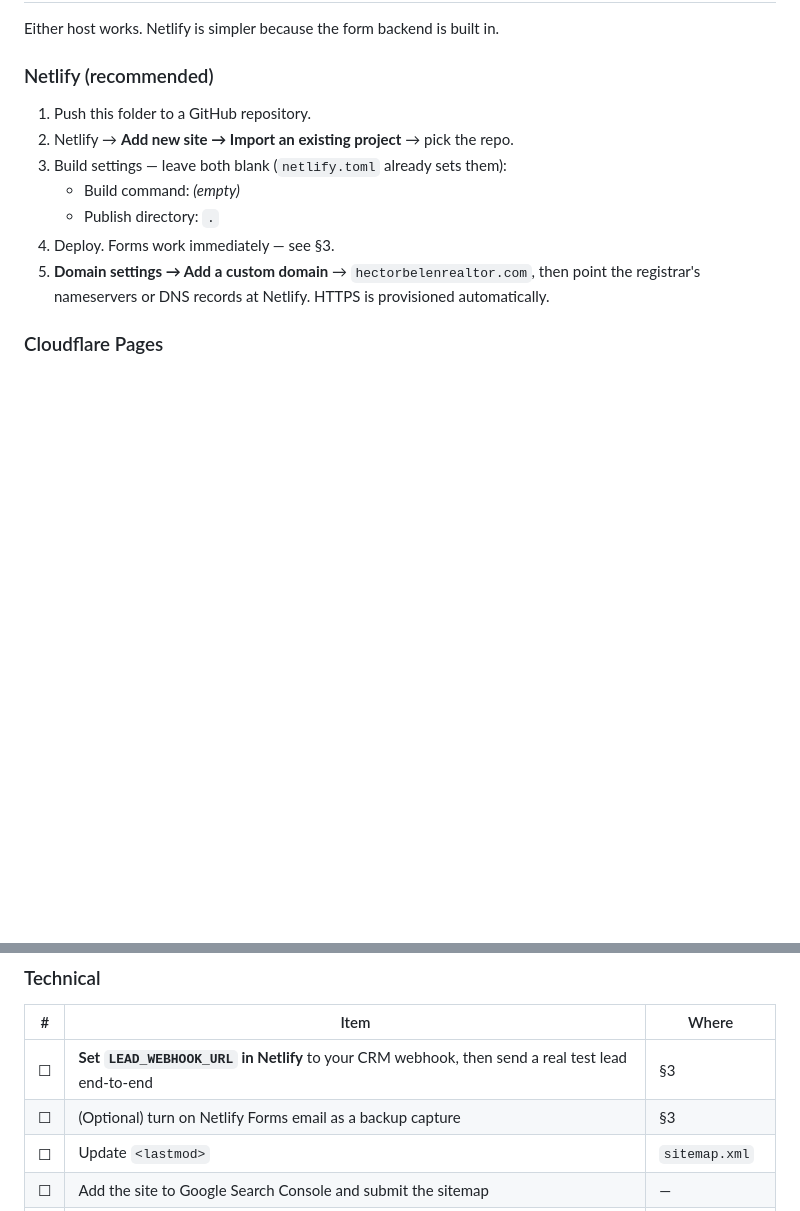
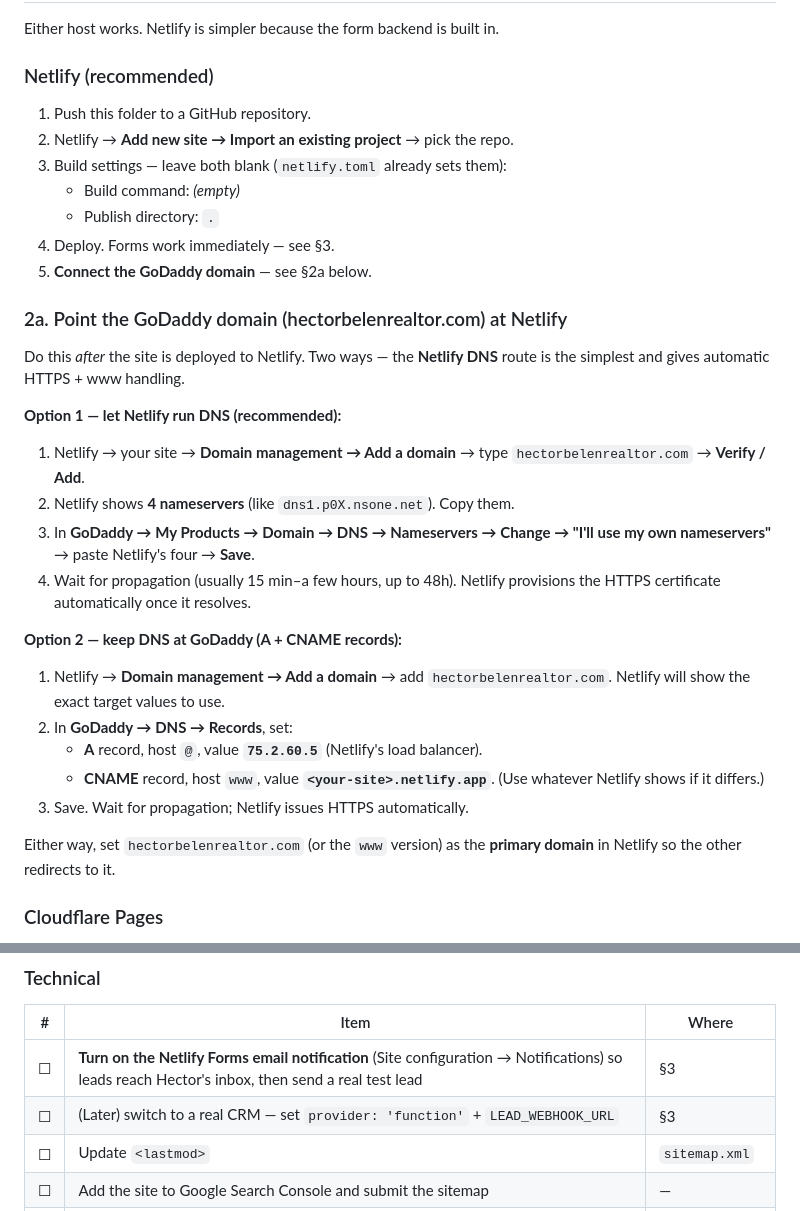
Before and after one commit to Hectorbelen/hector-belen-realty, a Markdown page: README.md, 2 parts joined by grey strips. Rendered like a GitHub page; blank space fills up the shorter version.

Commit message:
Switch lead capture to Netlify Forms (email + dashboard) + GoDaddy domain guide
- Form posts to Netlify Forms: leads reach email + Site→Forms with no extra
  accounts (serverless function kept, ready for a CRM webhook later)
- README: step-by-step GoDaddy → Netlify domain connection (§2a)

Co-Authored-By: Claude Opus 4.8 <noreply@anthropic.com>

```diff
--- a/README.md
+++ b/README.md
@@ -57,9 +57,33 @@ Either host works. Netlify is simpler because the form backend is built in.
    - Build command: *(empty)*
    - Publish directory: `.`
 4. Deploy. Forms work immediately — see §3.
-5. **Domain settings → Add a custom domain** → `hectorbelenrealtor.com`, then
-   point the registrar's nameservers or DNS records at Netlify. HTTPS is
-   provisioned automatically.
+5. **Connect the GoDaddy domain** — see §2a below.
+
+### 2a. Point the GoDaddy domain (hectorbelenrealtor.com) at Netlify
+
+Do this *after* the site is deployed to Netlify. Two ways — the **Netlify DNS**
+route is the simplest and gives automatic HTTPS + www handling.
+
+**Option 1 — let Netlify run DNS (recommended):**
+1. Netlify → your site → **Domain management → Add a domain** → type
+   `hectorbelenrealtor.com` → **Verify / Add**.
+2. Netlify shows **4 nameservers** (like `dns1.p0X.nsone.net`). Copy them.
+3. In **GoDaddy → My Products → Domain → DNS → Nameservers → Change →
+   "I'll use my own nameservers"** → paste Netlify's four → **Save**.
+4. Wait for propagation (usually 15 min–a few hours, up to 48h). Netlify
+   provisions the HTTPS certificate automatically once it resolves.
+
+**Option 2 — keep DNS at GoDaddy (A + CNAME records):**
+1. Netlify → **Domain management → Add a domain** → add `hectorbelenrealtor.com`.
+   Netlify will show the exact target values to use.
+2. In **GoDaddy → DNS → Records**, set:
+   - **A** record, host `@`, value **`75.2.60.5`** (Netlify's load balancer).
+   - **CNAME** record, host `www`, value **`<your-site>.netlify.app`**.
+   (Use whatever Netlify shows if it differs.)
+3. Save. Wait for propagation; Netlify issues HTTPS automatically.
+
+Either way, set `hectorbelenrealtor.com` (or the `www` version) as the
+**primary domain** in Netlify so the other redirects to it.
 
 ### Cloudflare Pages
 
@@ -369,8 +393,8 @@ Other assets:
 
 | # | Item | Where |
 |---|------|-------|
-| ☐ | **Set `LEAD_WEBHOOK_URL` in Netlify** to your CRM webhook, then send a real test lead end-to-end | §3 |
-| ☐ | (Optional) turn on Netlify Forms email as a backup capture | §3 |
+| ☐ | **Turn on the Netlify Forms email notification** (Site configuration → Notifications) so leads reach Hector's inbox, then send a real test lead | §3 |
+| ☐ | (Later) switch to a real CRM — set `provider: 'function'` + `LEAD_WEBHOOK_URL` | §3 |
 | ☐ | Update `<lastmod>` | `sitemap.xml` |
 | ☐ | Add the site to Google Search Console and submit the sitemap | — |
 | ☐ | Add analytics if wanted (a conversion hook is marked in `script.js`) | `showThanks()` |
```
